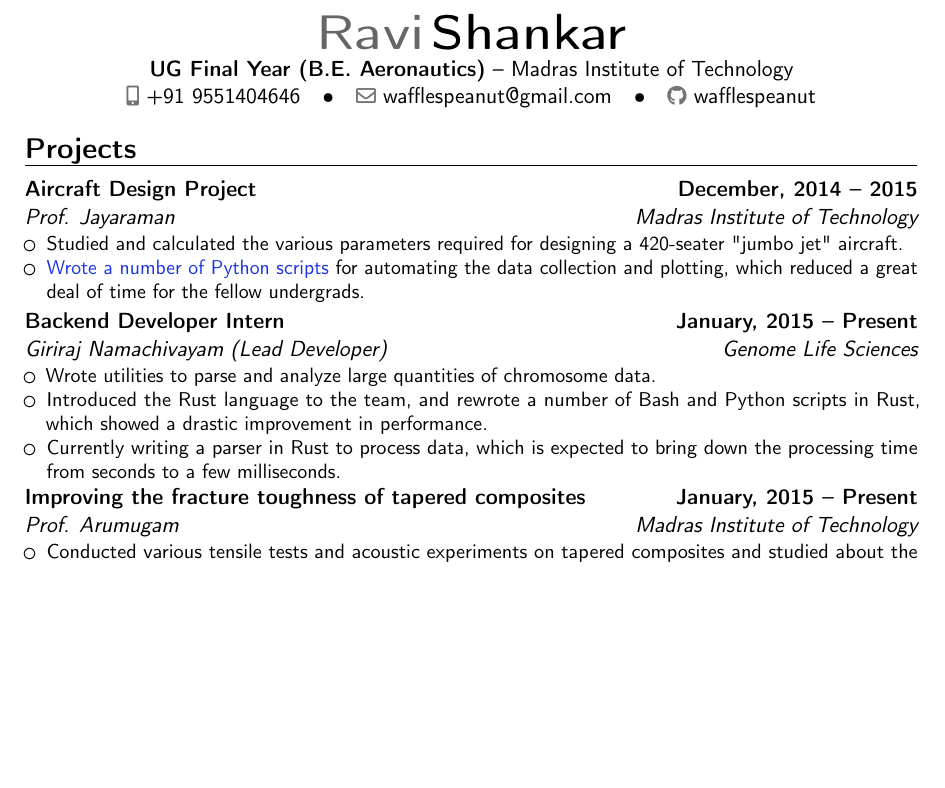
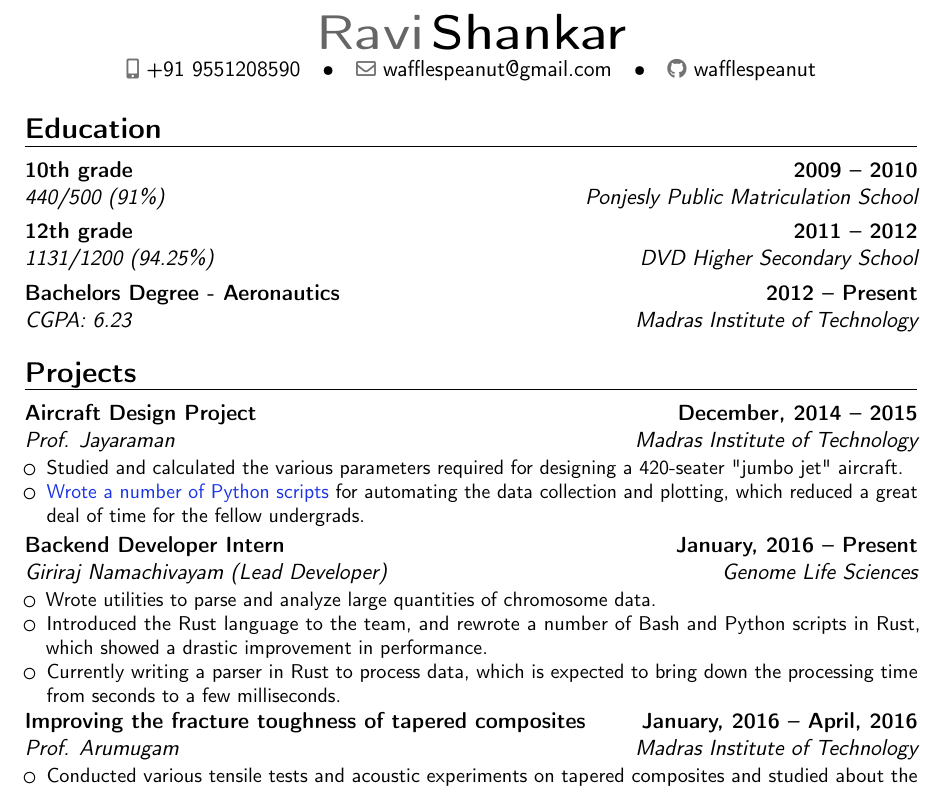
Before and after one commit to Wafflespeanut/Notes, a LaTeX CV (other/Resume.tex): part of page 1 of 2, cut so that both start at the same text, the shorter picture padded with empty space. Compiled offline with pdfLaTeX.

Commit message:
Resume update

```diff
--- a/other/Resume.tex
+++ b/other/Resume.tex
@@ -25,8 +25,8 @@
 \name{Ravi}{Shankar}
 % \title{Resumé}
 % \address{street and number}{postcode city}{country} % the "postcode city" and "country" arguments can be omitted or provided empty
-\address{\textbf{UG Final Year (B.E. Aeronautics)}}{Madras Institute of Technology}
-\phone[mobile]{+91~9551404646}                     % the optional "type" of the phone can be "mobile" (default), "fixed" or "fax"
+% \address{\textbf{UG Final Year (B.E. Aeronautics)}}{Madras Institute of Technology}
+\phone[mobile]{+91~9551208590}                     % the optional "type" of the phone can be "mobile" (default), "fixed" or "fax"
 % \phone[fixed]{+2~(345)~678~901}
 % \phone[fax]{+3~(456)~789~012}
 \email{wafflespeanut@gmail.com}
@@ -59,13 +59,14 @@
 
 %-----       resume       ---------------------------------------------------------
 
-\vspace*{-2\baselineskip}
+\vspace*{-1.8\baselineskip}
 \makecvtitle
-\vspace{-2\baselineskip}
+\vspace{-1.75\baselineskip}
 
-%\section{Education}
-%\cventry{year--year}{Degree}{Institution}{City}{\textit{Grade}}{Description}  % arguments 3 to 6 can be left empty
-%\cventry{year--year}{Degree}{Institution}{City}{\textit{Grade}}{Description}
+\section{Education}
+\cventry{Ponjesly Public Matriculation School}{440/500 (91\%)}{10th grade}{2009 -- 2010}{}{}  % arguments 3 to 6 can be left empty
+\cventry{DVD Higher Secondary School}{1131/1200 (94.25\%)}{12th grade}{2011 -- 2012}{}{}
+\cventry{Madras Institute of Technology}{CGPA: 6.23}{Bachelors Degree - Aeronautics}{2012 -- Present}{}{}
 
 % \section{Master thesis}
 % \cvitem{title}{\emph{Title}}
@@ -78,13 +79,13 @@
 \item Studied and calculated the various parameters required for designing a 420-seater "jumbo jet" aircraft.
 \item \chref{https://github.com/Wafflespeanut/scripts/tree/5610248de2d47311f128fecd015e2af8becca26f/python/Course}{Wrote a number of Python scripts} for automating the data collection and plotting, which reduced a great deal of time for the fellow undergrads.
 \end{itemize}}
-\cventry{Genome Life Sciences}{Giriraj Namachivayam (Lead Developer)}{Backend Developer Intern}{January, 2015 -- Present}{}
+\cventry{Genome Life Sciences}{Giriraj Namachivayam (Lead Developer)}{Backend Developer Intern}{January, 2016 -- Present}{}
 {\begin{itemize}
 \item Wrote utilities to parse and analyze large quantities of chromosome data.
 \item Introduced the Rust language to the team, and rewrote a number of Bash and Python scripts in Rust, which showed a drastic improvement in performance.
 \item Currently writing a parser in Rust to process data, which is expected to bring down the processing time from seconds to a few milliseconds.
 \end{itemize}}
-\cventry{Madras Institute of Technology}{Prof. Arumugam}{Improving the fracture toughness of tapered composites}{January, 2015 -- Present}{}
+\cventry{Madras Institute of Technology}{Prof. Arumugam}{Improving the fracture toughness of tapered composites}{January, 2016 -- April, 2016}{}
 {\begin{itemize}
 \item Conducted various tensile tests and acoustic experiments on tapered composites and studied about the discontinuous stress distributions in each lamina.
 \item Currently trying to improve the fracture toughness by the addition of filler material in an iterative process.
```
Also changed, not shown: other/Resume.pdf, other/Resume.tex (1 more changed lines).
